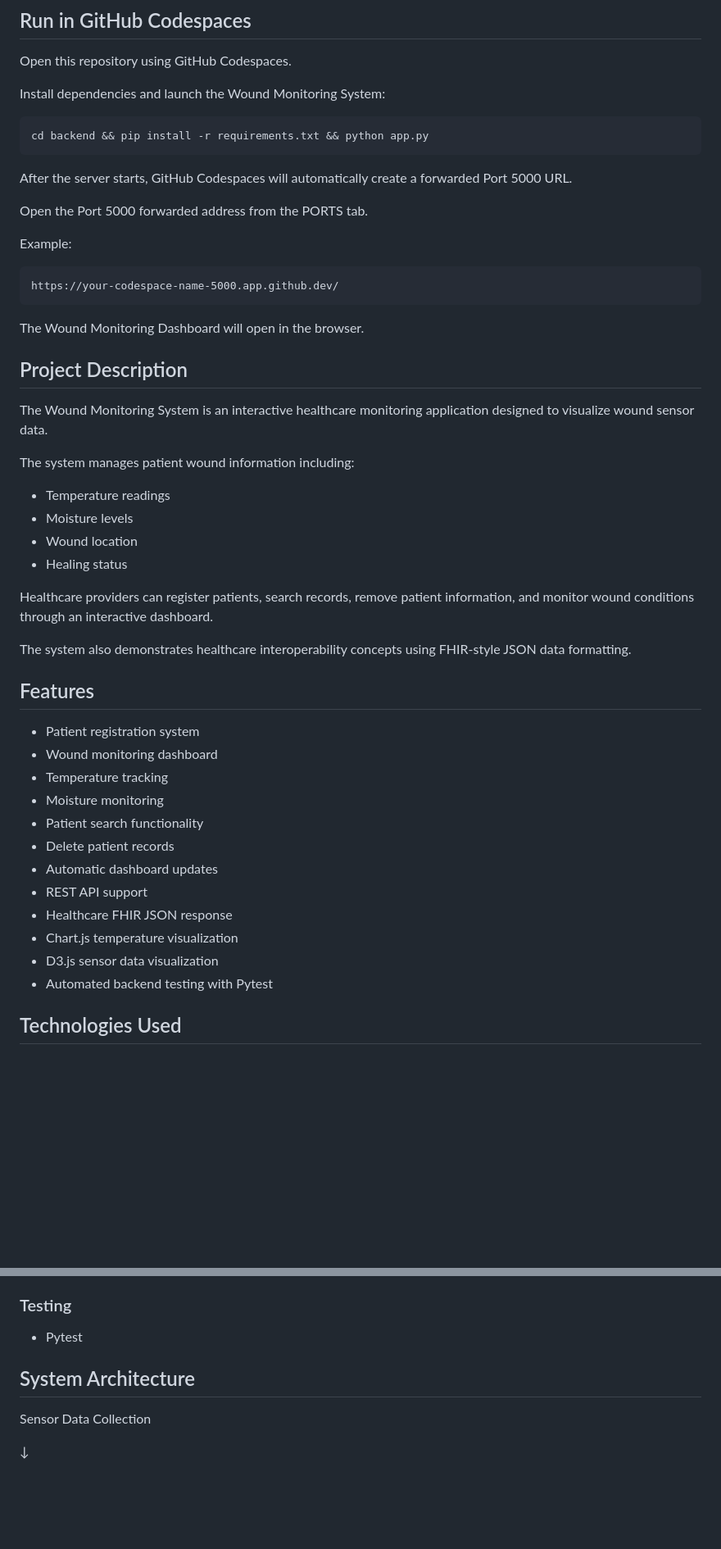
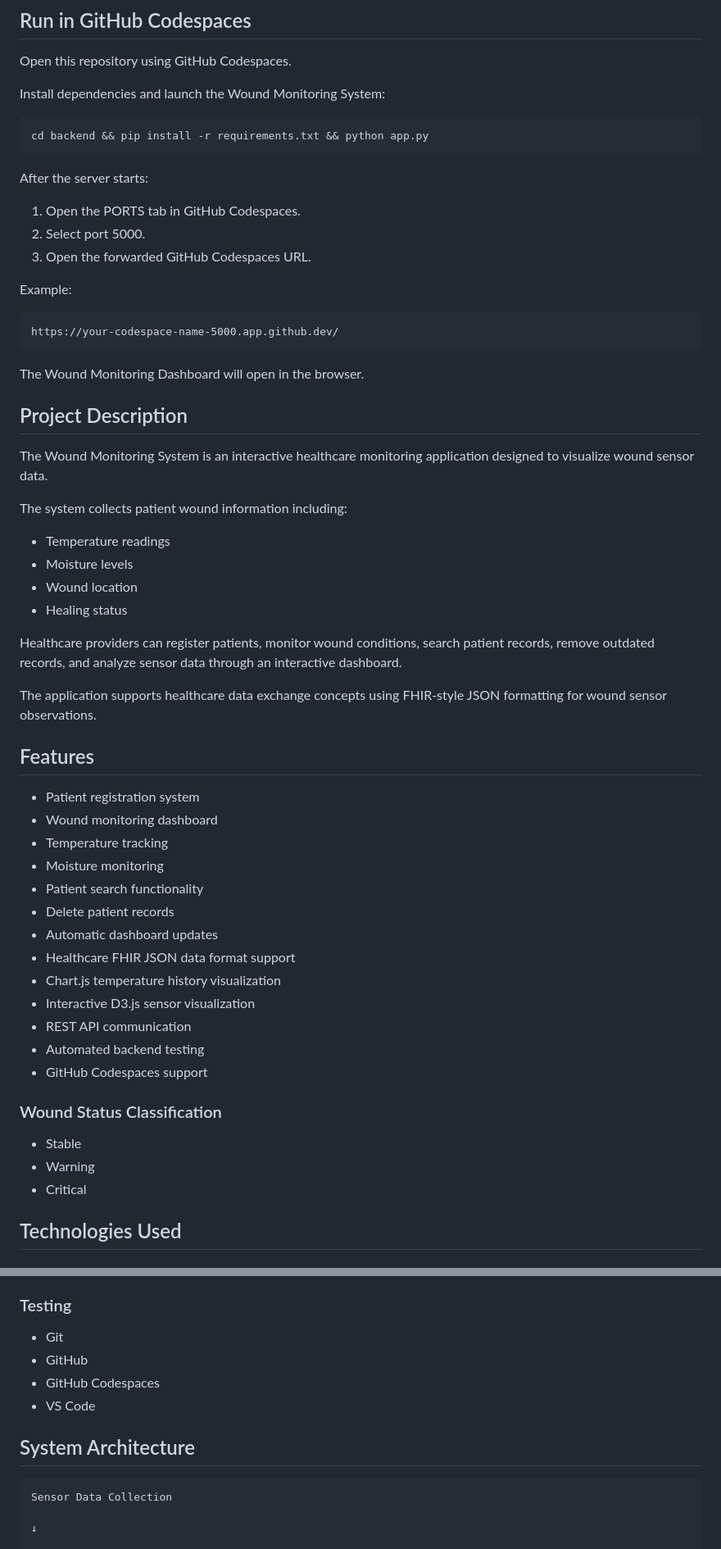
Before and after one commit to Mosesoluwaseye/wound-monitoring-system, a Markdown page: README.md, 2 parts joined by grey strips. Shown at 82% size. Drawn GitHub-style; blank space fills up the shorter version.

````diff
--- a/README.md
+++ b/README.md
@@ -11,9 +11,11 @@ Install dependencies and launch the Wound Monitoring System:
 cd backend && pip install -r requirements.txt && python app.py
 ```
 
-After the server starts, GitHub Codespaces will automatically create a forwarded Port 5000 URL.
+After the server starts:
 
-Open the Port 5000 forwarded address from the PORTS tab.
+1. Open the PORTS tab in GitHub Codespaces.
+2. Select port 5000.
+3. Open the forwarded GitHub Codespaces URL.
 
 Example:
 
@@ -28,16 +30,17 @@ The Wound Monitoring Dashboard will open in the browser.
 
 The Wound Monitoring System is an interactive healthcare monitoring application designed to visualize wound sensor data.
 
-The system manages patient wound information including:
+The system collects patient wound information including:
 
 - Temperature readings
 - Moisture levels
 - Wound location
 - Healing status
 
-Healthcare providers can register patients, search records, remove patient information, and monitor wound conditions through an interactive dashboard.
+Healthcare providers can register patients, monitor wound conditions, search patient records, remove outdated records, and analyze sensor data through an interactive dashboard.
 
-The system also demonstrates healthcare interoperability concepts using FHIR-style JSON data formatting.
+The application supports healthcare data exchange concepts using FHIR-style JSON formatting for wound sensor observations.
+
 
 
 ## Features
@@ -49,11 +52,20 @@ The system also demonstrates healthcare interoperability concepts using FHIR-sty
 - Patient search functionality
 - Delete patient records
 - Automatic dashboard updates
-- REST API support
-- Healthcare FHIR JSON response
-- Chart.js temperature visualization
-- D3.js sensor data visualization
-- Automated backend testing with Pytest
+- Healthcare FHIR JSON data format support
+- Chart.js temperature history visualization
+- Interactive D3.js sensor visualization
+- REST API communication
+- Automated backend testing
+- GitHub Codespaces support
+
+
+### Wound Status Classification
+
+- Stable
+- Warning
+- Critical
+
 
 
 ## Technologies Used
@@ -80,11 +92,17 @@ The system also demonstrates healthcare interoperability concepts using FHIR-sty
 
 ### Testing
 
-- Pytest
+- Git
+- GitHub
+- GitHub Codespaces
+- VS Code
+
 
 
 ## System Architecture
 
+
+```text
 Sensor Data Collection
 
 ↓
````
Also changed, not shown: other parts of README.md (+92 -23 lines).
